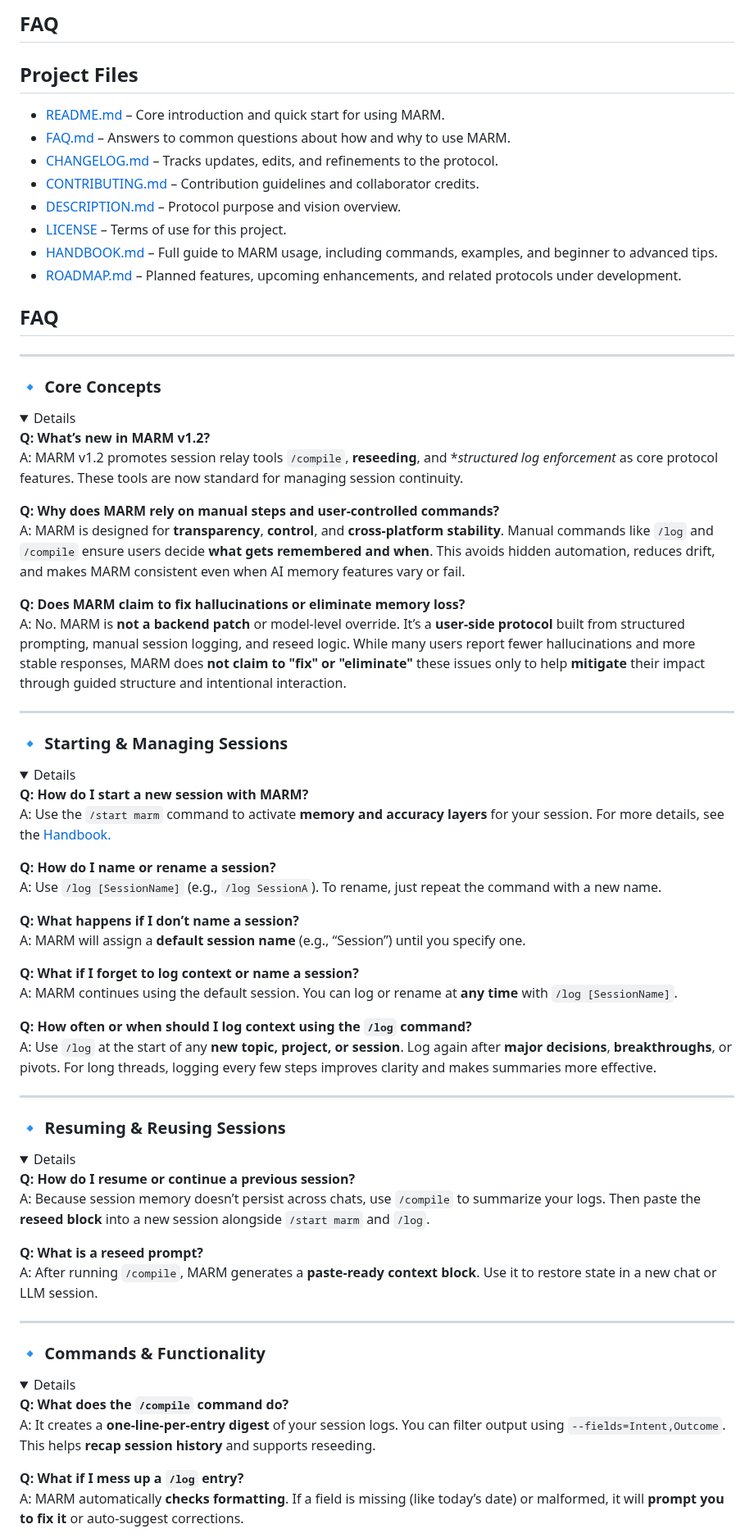
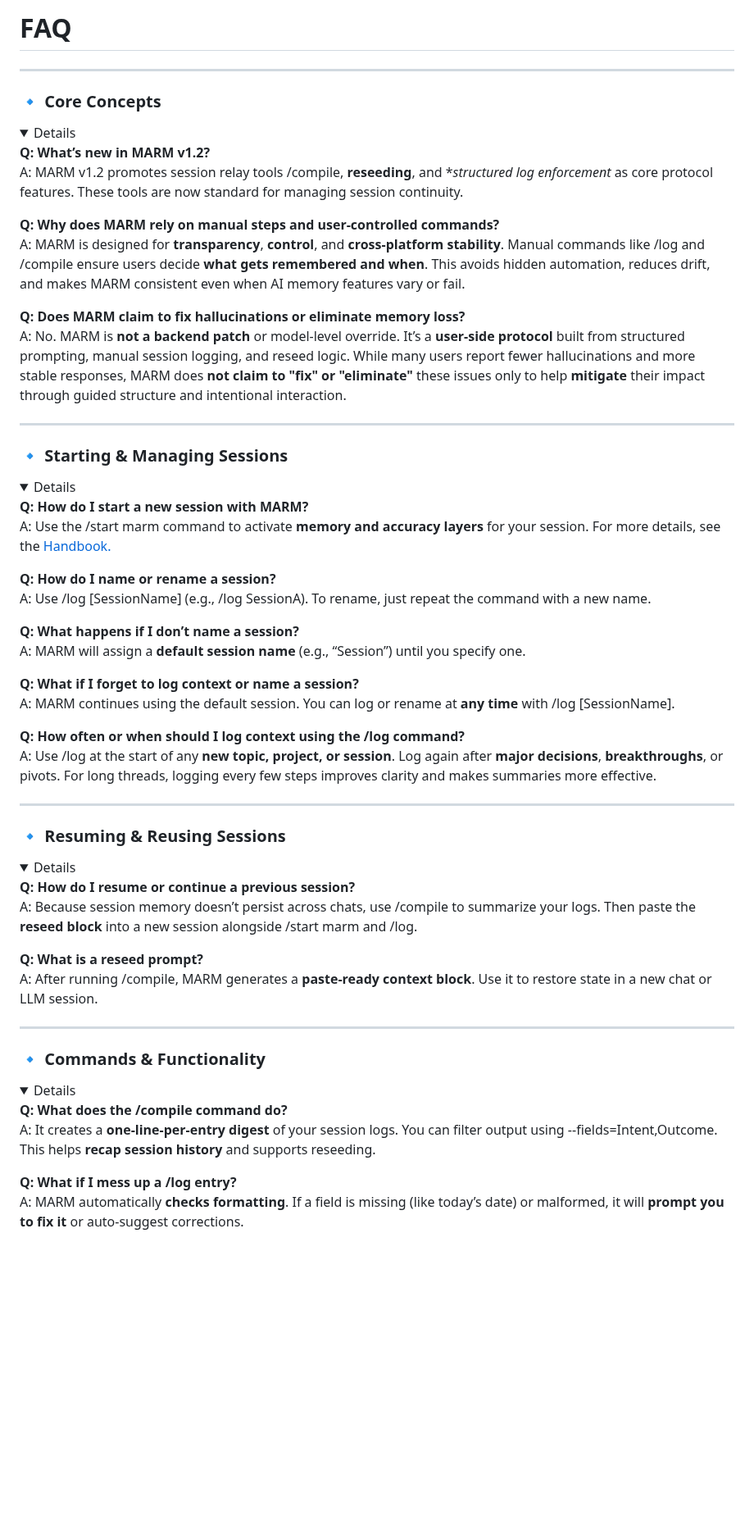
Before and after one commit to Lyellr88/MARM-Protocol, a Markdown page: webchat/data/faq.md, the part around one of its changes. Shown at 82% size. GitHub-like rendering; folded sections open; blank space fills up the shorter version.

Commit message:
Update faq.md
Beta launch update - major UI improvements and functionality enhancements

```diff
--- a/webchat/data/faq.md
+++ b/webchat/data/faq.md
@@ -1,17 +1,4 @@
-## FAQ
-
-## Project Files
-
-- [README.md](README.md) – Core introduction and quick start for using MARM.
-- [FAQ.md](FAQ.md) – Answers to common questions about how and why to use MARM.
-- [CHANGELOG.md](CHANGELOG.md) – Tracks updates, edits, and refinements to the protocol.
-- [CONTRIBUTING.md](CONTRIBUTING.md) – Contribution guidelines and collaborator credits.
-- [DESCRIPTION.md](DESCRIPTION.md) – Protocol purpose and vision overview.
-- [LICENSE](LICENSE) – Terms of use for this project.
-- [HANDBOOK.md](HANDBOOK.md) – Full guide to MARM usage, including commands, examples, and beginner to advanced tips.
-- [ROADMAP.md](ROADMAP.md) – Planned features, upcoming enhancements, and related protocols under development.
-
-## FAQ
+# FAQ
 
 ---
 
@@ -19,10 +6,10 @@
 <details>
 
 **Q: What’s new in MARM v1.2?**
-A: MARM v1.2 promotes session relay tools `/compile`, **reseeding**, and **structured log enforcement* as core protocol features. These tools are now standard for managing session continuity.
+A: MARM v1.2 promotes session relay tools /compile, **reseeding**, and **structured log enforcement* as core protocol features. These tools are now standard for managing session continuity.
 
 **Q: Why does MARM rely on manual steps and user-controlled commands?**
-A: MARM is designed for **transparency**, **control**, and **cross-platform stability**. Manual commands like `/log` and `/compile` ensure users decide **what gets remembered and when**. This avoids hidden automation, reduces drift, and makes MARM consistent even when AI memory features vary or fail.
+A: MARM is designed for **transparency**, **control**, and **cross-platform stability**. Manual commands like /log and /compile ensure users decide **what gets remembered and when**. This avoids hidden automation, reduces drift, and makes MARM consistent even when AI memory features vary or fail.
 
 **Q: Does MARM claim to fix hallucinations or eliminate memory loss?**
 A: No. MARM is **not a backend patch** or model-level override. It’s a **user-side protocol** built from structured prompting, manual session logging, and reseed logic. While many users report fewer hallucinations and more stable responses, MARM does **not claim to "fix" or "eliminate"** these issues only to help **mitigate** their impact through guided structure and intentional interaction.
@@ -34,19 +21,19 @@ A: No. MARM is **not a backend patch** or model-level override. It’s a **user-
 <details>
 
 **Q: How do I start a new session with MARM?**
-A: Use the `/start marm` command to activate **memory and accuracy layers** for your session.  For more details, see the [Handbook.](HANDBOOK.md)
+A: Use the /start marm command to activate **memory and accuracy layers** for your session.  For more details, see the [Handbook.](HANDBOOK.md)
 
 **Q: How do I name or rename a session?**
-A: Use `/log [SessionName]` (e.g., `/log SessionA`). To rename, just repeat the command with a new name.
+A: Use /log [SessionName] (e.g., /log SessionA). To rename, just repeat the command with a new name.
 
 **Q: What happens if I don’t name a session?**
 A: MARM will assign a **default session name** (e.g., “Session”) until you specify one.
 
 **Q: What if I forget to log context or name a session?**
-A: MARM continues using the default session. You can log or rename at **any time** with `/log [SessionName]`.
+A: MARM continues using the default session. You can log or rename at **any time** with /log [SessionName].
 
-**Q: How often or when should I log context using the `/log` command?**
-A: Use `/log` at the start of any **new topic, project, or session**. Log again after **major decisions**, **breakthroughs**, or pivots. For long threads, logging every few steps improves clarity and makes summaries more effective.
+**Q: How often or when should I log context using the /log command?**
+A: Use /log at the start of any **new topic, project, or session**. Log again after **major decisions**, **breakthroughs**, or pivots. For long threads, logging every few steps improves clarity and makes summaries more effective.
 </details>
 
 ---
@@ -55,10 +42,10 @@ A: Use `/log` at the start of any **new topic, project, or session**. Log again
 <details>
 
 **Q: How do I resume or continue a previous session?**
-A: Because session memory doesn’t persist across chats, use `/compile` to summarize your logs. Then paste the **reseed block** into a new session alongside `/start marm` and `/log`.
+A: Because session memory doesn’t persist across chats, use /compile to summarize your logs. Then paste the **reseed block** into a new session alongside /start marm and /log.
 
 **Q: What is a reseed prompt?**
-A: After running `/compile`, MARM generates a **paste-ready context block**. Use it to restore state in a new chat or LLM session.
+A: After running /compile, MARM generates a **paste-ready context block**. Use it to restore state in a new chat or LLM session.
 </details>
 
 ---
@@ -66,10 +53,10 @@ A: After running `/compile`, MARM generates a **paste-ready context block**. Use
 ### 🔹 Commands & Functionality
 <details>
 
-**Q: What does the `/compile` command do?**
-A: It creates a **one-line-per-entry digest** of your session logs. You can filter output using `--fields=Intent,Outcome`. This helps **recap session history** and supports reseeding.
+**Q: What does the /compile command do?**
+A: It creates a **one-line-per-entry digest** of your session logs. You can filter output using --fields=Intent,Outcome. This helps **recap session history** and supports reseeding.
 
-**Q: What if I mess up a `/log` entry?**
+**Q: What if I mess up a /log entry?**
 A: MARM automatically **checks formatting**. If a field is missing (like today’s date) or malformed, it will **prompt you to fix it** or auto-suggest corrections.
 
 **Q: Can I see the reasoning behind a response?**
```
Also changed, not shown: other parts of webchat/data/faq.md (+3 -6 lines).
